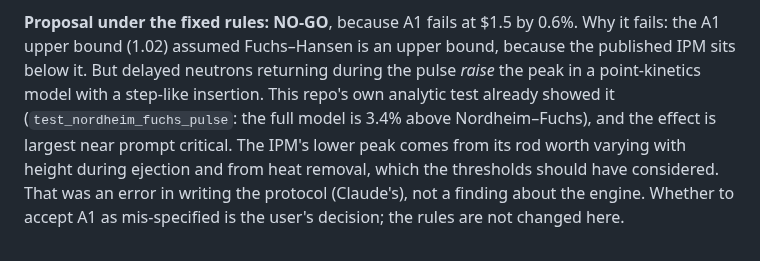
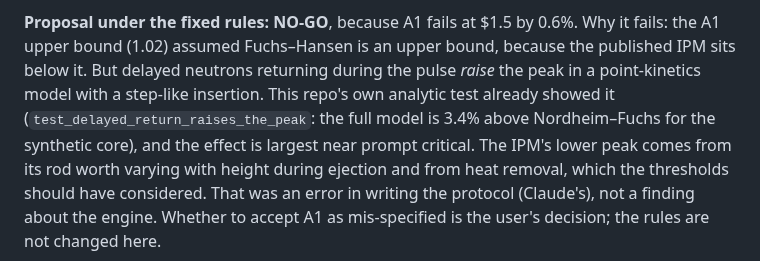
Before and after one commit to bluetyde/raft, a Markdown page: docs/validation/m1-c1-results.md, the part around the change. GitHub-like rendering.

Commit message:
Run 3 results: correct the test name cited for the delayed-return effect
Co-Authored-By: Claude Opus 5.5 <noreply@anthropic.com>

```diff
--- a/docs/validation/m1-c1-results.md
+++ b/docs/validation/m1-c1-results.md
@@ -217,7 +217,7 @@ Sensitivity to the inferred $ (±$0.03, not scored): RMS 0.10–0.17, bias −0.
 
 **Proposal under the fixed rules: NO-GO**, because A1 fails at $1.5 by 0.6%. Why it fails: the A1 upper bound (1.02) assumed Fuchs–Hansen is an upper bound,
 because the published IPM sits below it. But delayed neutrons returning during the pulse *raise* the peak in a point-kinetics model with a step-like insertion.
-This repo's own analytic test already showed it (`test_nordheim_fuchs_pulse`: the full model is 3.4% above Nordheim–Fuchs), and the effect is largest near
+This repo's own analytic test already showed it (`test_delayed_return_raises_the_peak`: the full model is 3.4% above Nordheim–Fuchs for the synthetic core), and the effect is largest near
 prompt critical. The IPM's lower peak comes from its rod worth varying with height during ejection and from heat removal, which the thresholds should have
 considered. That was an error in writing the protocol (Claude's), not a finding about the engine. Whether to accept A1 as mis-specified is the user's decision;
 the rules are not changed here.
```
